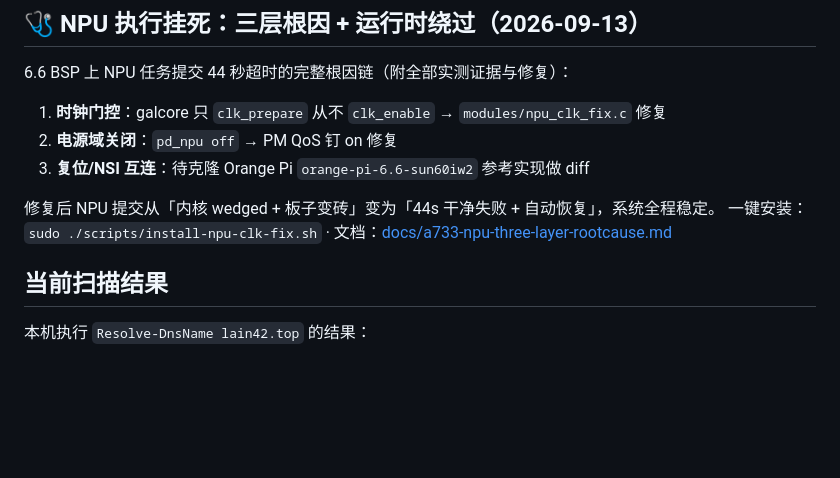
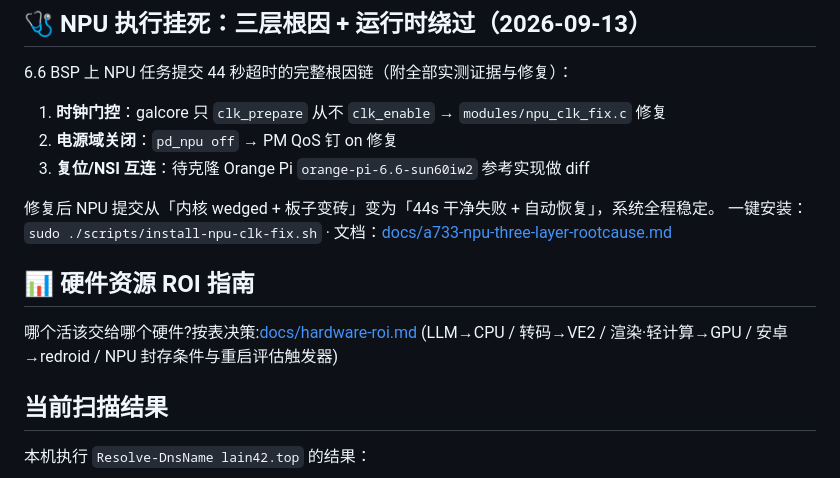
Before and after one commit to lilyco-42/radxa_utlra, a Markdown page: README.md, the part around the change. GitHub-like rendering; blank space fills up the shorter version.

Commit message:
docs: README 添加 ROI 指南链接

```diff
--- a/README.md
+++ b/README.md
@@ -54,6 +54,11 @@ sudo ./scripts/deploy-a7a-full-stack.sh
 
 修复后 NPU 提交从「内核 wedged + 板子变砖」变为「44s 干净失败 + 自动恢复」，系统全程稳定。
 一键安装：`sudo ./scripts/install-npu-clk-fix.sh` · 文档：[docs/a733-npu-three-layer-rootcause.md](docs/a733-npu-three-layer-rootcause.md)
+
+## 📊 硬件资源 ROI 指南
+
+哪个活该交给哪个硬件?按表决策:[docs/hardware-roi.md](docs/hardware-roi.md)
+(LLM→CPU / 转码→VE2 / 渲染·轻计算→GPU / 安卓→redroid / NPU 封存条件与重启评估触发器)
 
 ## 当前扫描结果
 
```
